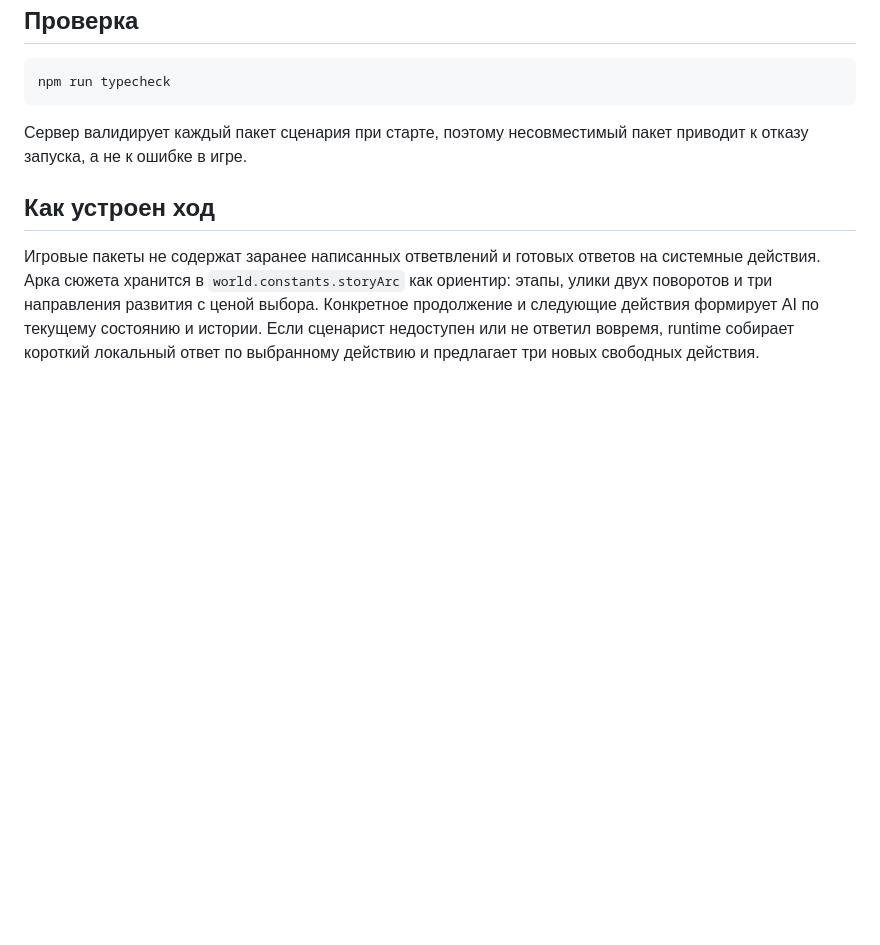
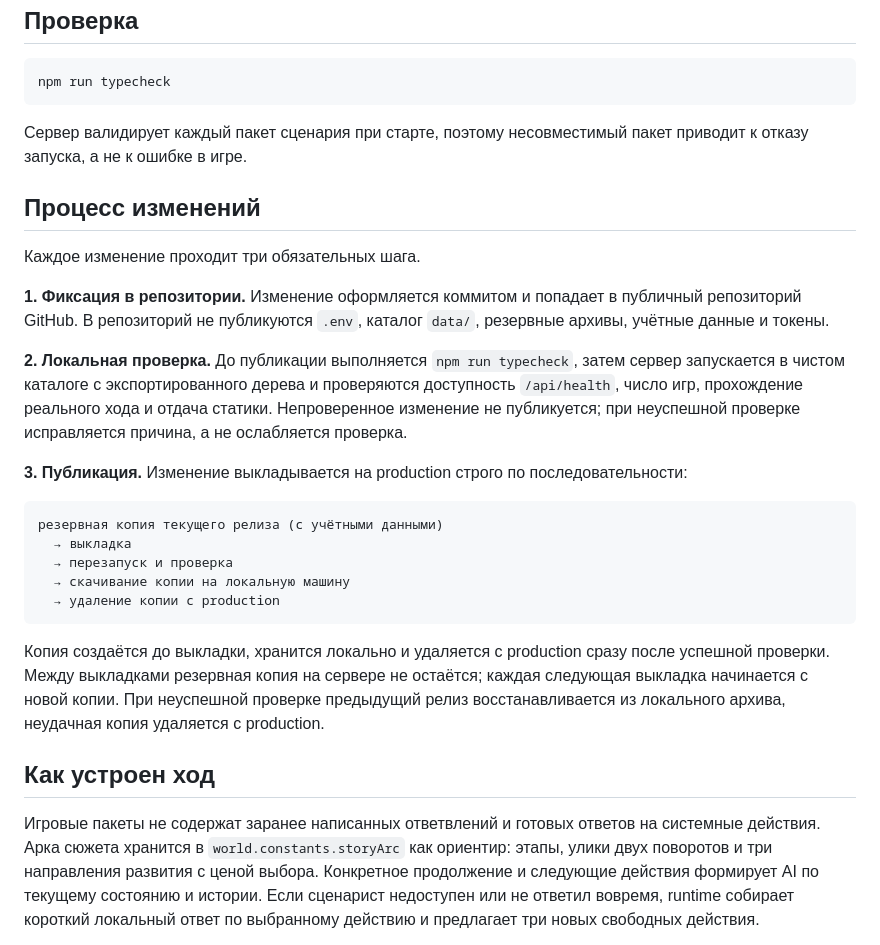
Before and after one commit to destover/OpenGames, a Markdown page: README.md, the part around the change. GitHub-like rendering; blank space fills up the shorter version.

Commit message:
docs: опубликовать процесс изменений в README
Раздел «Процесс изменений» описывает три обязательных шага: фиксация
изменения в репозитории GitHub, локальная проверка и публикация на
production с резервной копией, которая скачивается локально и удаляется
с сервера после успешной проверки.

Публичная версия содержит только порядок действий: без адресов production,
имён сервисов, конвенций тестовых аккаунтов и ссылок на внутренние
документы.

````diff
--- a/README.md
+++ b/README.md
@@ -54,6 +54,26 @@ npm run typecheck
 
 Сервер валидирует каждый пакет сценария при старте, поэтому несовместимый пакет приводит к отказу запуска, а не к ошибке в игре.
 
+## Процесс изменений
+
+Каждое изменение проходит три обязательных шага.
+
+**1. Фиксация в репозитории.** Изменение оформляется коммитом и попадает в публичный репозиторий GitHub. В репозиторий не публикуются `.env`, каталог `data/`, резервные архивы, учётные данные и токены.
+
+**2. Локальная проверка.** До публикации выполняется `npm run typecheck`, затем сервер запускается в чистом каталоге с экспортированного дерева и проверяются доступность `/api/health`, число игр, прохождение реального хода и отдача статики. Непроверенное изменение не публикуется; при неуспешной проверке исправляется причина, а не ослабляется проверка.
+
+**3. Публикация.** Изменение выкладывается на production строго по последовательности:
+
+```
+резервная копия текущего релиза (с учётными данными)
+  → выкладка
+  → перезапуск и проверка
+  → скачивание копии на локальную машину
+  → удаление копии с production
+```
+
+Копия создаётся до выкладки, хранится локально и удаляется с production сразу после успешной проверки. Между выкладками резервная копия на сервере не остаётся; каждая следующая выкладка начинается с новой копии. При неуспешной проверке предыдущий релиз восстанавливается из локального архива, неудачная копия удаляется с production.
+
 ## Как устроен ход
 
 Игровые пакеты не содержат заранее написанных ответвлений и готовых ответов на системные действия. Арка сюжета хранится в `world.constants.storyArc` как ориентир: этапы, улики двух поворотов и три направления развития с ценой выбора. Конкретное продолжение и следующие действия формирует AI по текущему состоянию и истории. Если сценарист недоступен или не ответил вовремя, runtime собирает короткий локальный ответ по выбранному действию и предлагает три новых свободных действия.
````
